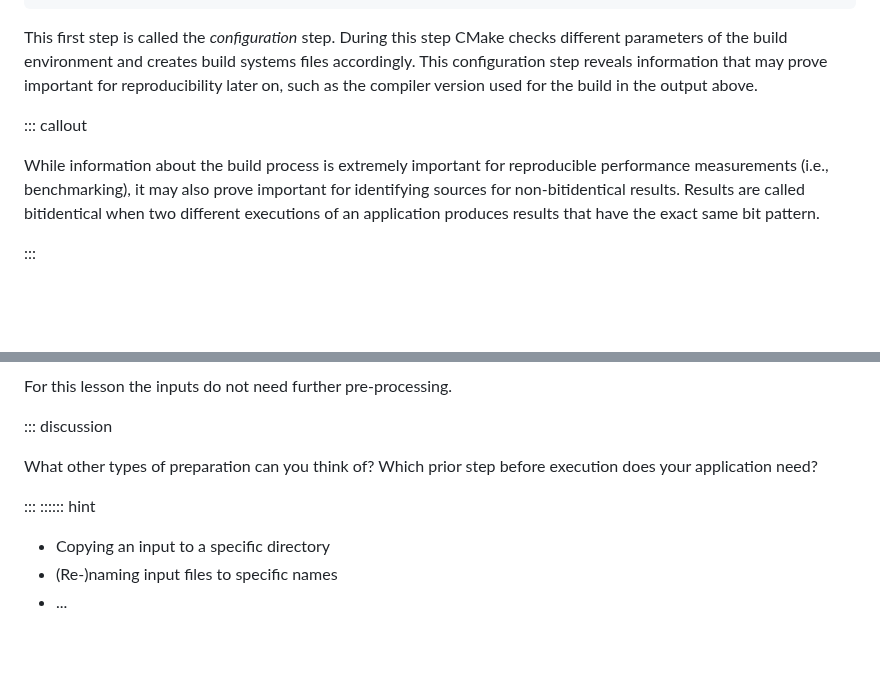
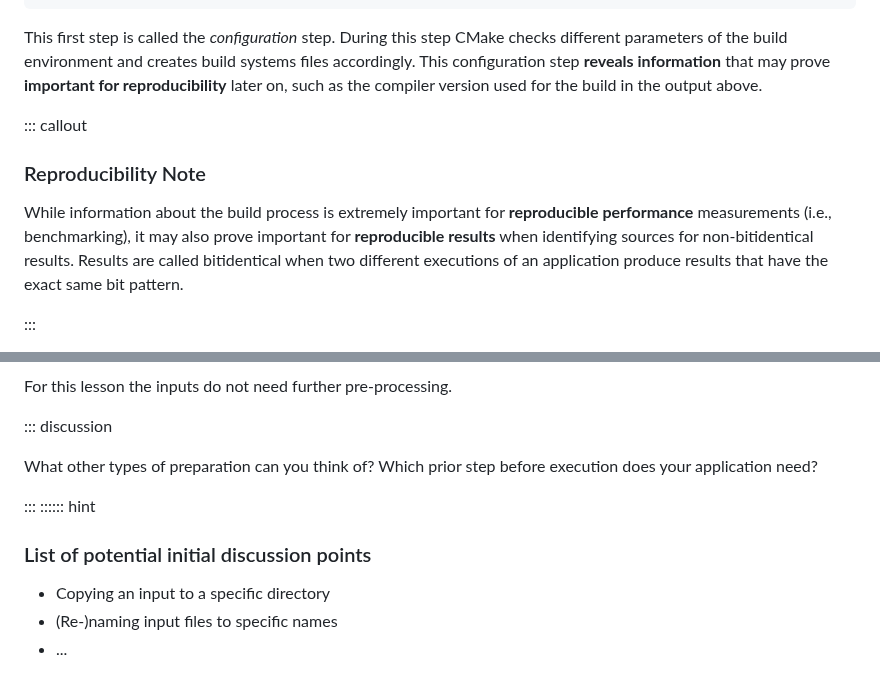
Before and after one commit to mahermanns/jube-novice, a Markdown page: episodes/benchmark_example.md, 2 parts joined by grey strips. Drawn GitHub-style; blank space fills up the shorter version.

Commit message:
Tweak callouts on reproducibility and discussions

```diff
--- a/episodes/benchmark_example.md
+++ b/episodes/benchmark_example.md
@@ -86,17 +86,19 @@ $ cmake -S sources/gromacs-2024.5/ -B build_gromacs -DGMX_MPI=ON
 This first step is called the *configuration* step.
 During this step CMake checks different parameters of the build environment and
 creates build systems files accordingly.
-This configuration step reveals information that may prove important for
-reproducibility later on, such as the compiler version used for the build in
+This configuration step **reveals information** that may prove **important for
+reproducibility** later on, such as the compiler version used for the build in
 the output above.
 
 ::: callout
 
+### Reproducibility Note
+
 While information about the build process is extremely important for
-reproducible performance measurements (i.e., benchmarking), it may also
-prove important for identifying sources for non-bitidentical results.
+**reproducible performance** measurements (i.e., benchmarking), it may also
+prove important for **reproducible results** when identifying sources for non-bitidentical results.
 Results are called bitidentical when two different executions of an
-application produces results that have the exact same bit pattern.
+application produce results that have the exact same bit pattern.
 
 :::
 
@@ -263,6 +265,7 @@ execution does your application need?
 :::
 :::::: hint
 
+### List of potential initial discussion points
 - Copying an input to a specific directory
 - (Re-)naming input files to specific names
 - ...
```
Also changed, not shown: episodes/introduction.md (+6 -5 lines).
